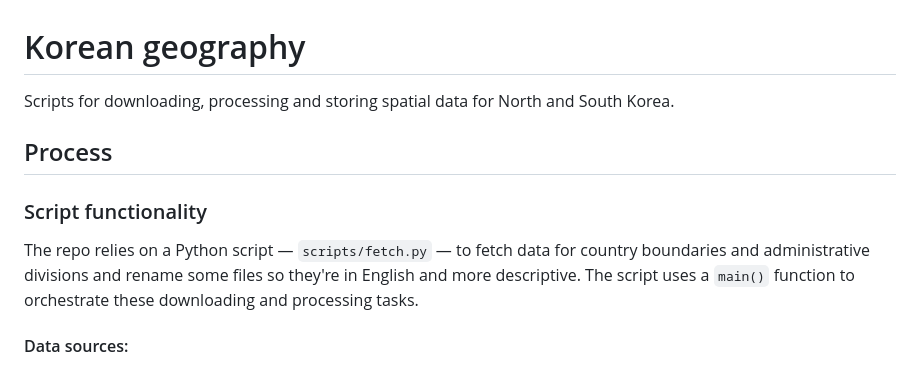
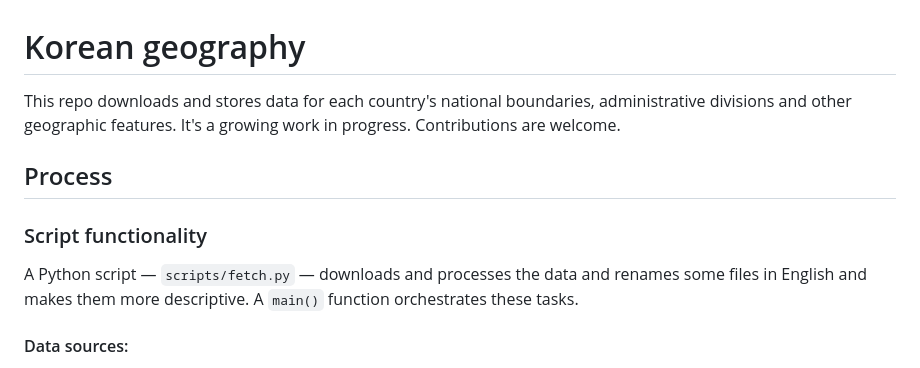
Before and after one commit to stiles/korea-geography, a Markdown page: README.md, the part around the change. Rendered like a GitHub page.

```diff
--- a/README.md
+++ b/README.md
@@ -1,10 +1,10 @@
 # Korean geography
-Scripts for downloading, processing and storing spatial data for North and South Korea.
+This repo downloads and stores data for each country's national boundaries, administrative divisions and other geographic features. It's a growing work in progress. Contributions are welcome.
 
 ## Process
 
 ### Script functionality
-The repo relies on a Python script — `scripts/fetch.py` — to fetch data for country boundaries and administrative divisions and rename some files so they're in English and more descriptive. The script uses a `main()` function to orchestrate these downloading and processing tasks.
+A Python script — `scripts/fetch.py` — downloads and processes the data and renames some files in English and makes them more descriptive. A `main()` function orchestrates these tasks.
 
 #### Data sources:
 - [Esri world countries](https://hub.arcgis.com/datasets/esri::world-countries/explore?location=-0.035893%2C0.000000%2C2.01): The script downloads and saves the data from an Esri endpoint, splitting out national boundary files for North and South Korea.
```
